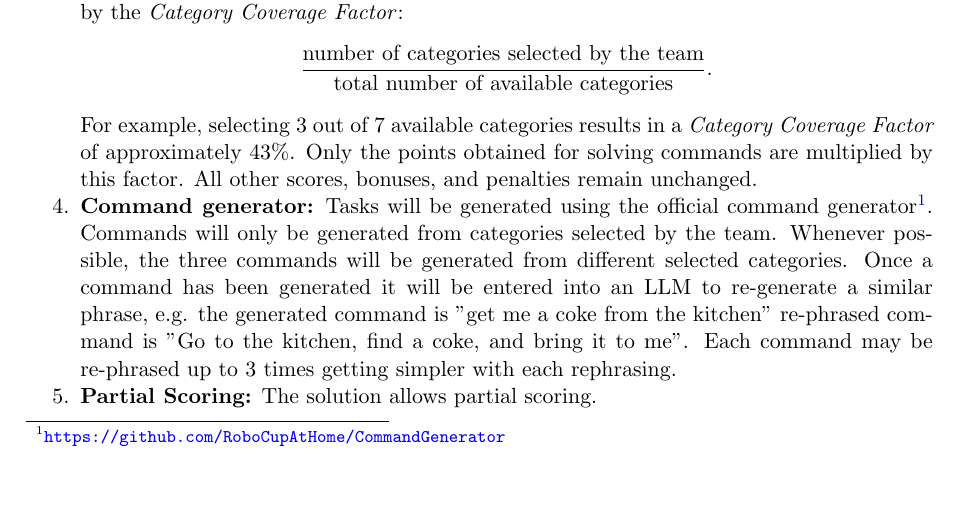
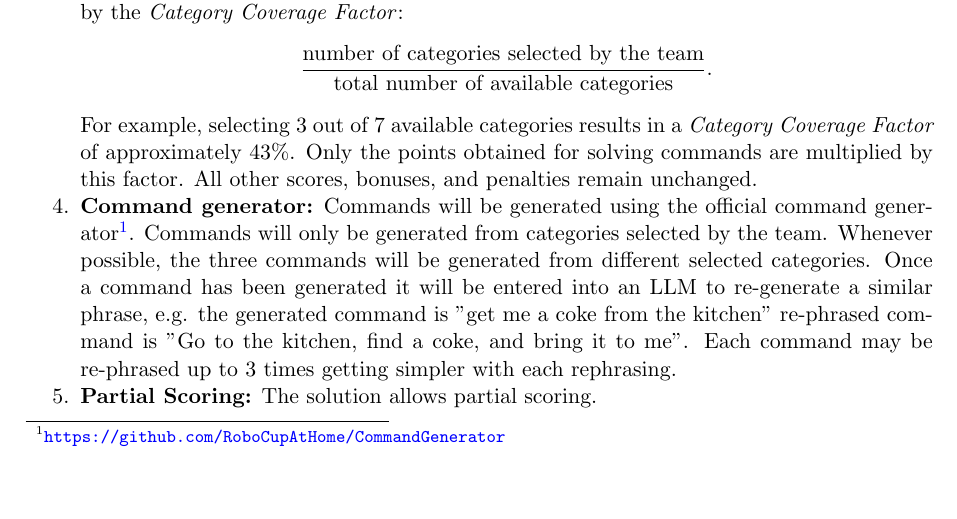
Before and after one commit to RoboCupAtHome/RuleBook, a LaTeX thesis (documents/rulebook.tex, which reads tasks/GPSR.tex): part of page 52 of 74, cut so that both start at the same text. Compiled offline with pdfLaTeX.

Commit message:
Update tasks/GPSR.tex
Co-authored-by: adamg-ww <adam.golding@bigpond.com>

```diff
--- a/tasks/GPSR.tex
+++ b/tasks/GPSR.tex
@@ -60,7 +60,7 @@ The robot is asked to understand and execute commands requiring a wide range of
 		\frac{\text{number of categories selected by the team}}{\text{total number of available categories}}.
 	\]
 	For example, selecting 3 out of 7 available categories results in a \textit{Category Coverage Factor} of approximately 43\%. Only the points obtained for solving commands are multiplied by this factor. All other scores, bonuses, and penalties remain unchanged.
-	\item \textbf{Command generator:} Tasks will be generated using the official command generator\footnote{\url{https://github.com/RoboCupAtHome/CommandGenerator}}. Commands will only be generated from categories selected by the team. Whenever possible, the three commands will be generated from different selected categories. Once a command has been generated it will be entered into an LLM to re-generate a similar phrase, e.g. the generated command is "get me a coke from the kitchen" re-phrased command is "Go to the kitchen, find a coke, and bring it to me". Each command may be re-phrased up to 3 times getting simpler with each rephrasing.
+	\item \textbf{Command generator:} Commands will be generated using the official command generator\footnote{\url{https://github.com/RoboCupAtHome/CommandGenerator}}. Commands will only be generated from categories selected by the team. Whenever possible, the three commands will be generated from different selected categories. Once a command has been generated it will be entered into an LLM to re-generate a similar phrase, e.g. the generated command is "get me a coke from the kitchen" re-phrased command is "Go to the kitchen, find a coke, and bring it to me". Each command may be re-phrased up to 3 times getting simpler with each rephrasing.
 	\item \textbf{Partial Scoring:} The solution allows partial scoring.
 	\item \textbf{Interleaved Task Bonus:} The robot receives an additional bonus if it successfully completes commands in an interleaved order rather than strictly consecutively. This bonus is awarded only when all three commands are received at once. The interleaved execution must be meaningful, for example by saving time or reducing unnecessary movements.
 	\textit{Example:} The robot first picks up an object, then performs another task along the way, and only afterward delivers the object to its original destination.
```
